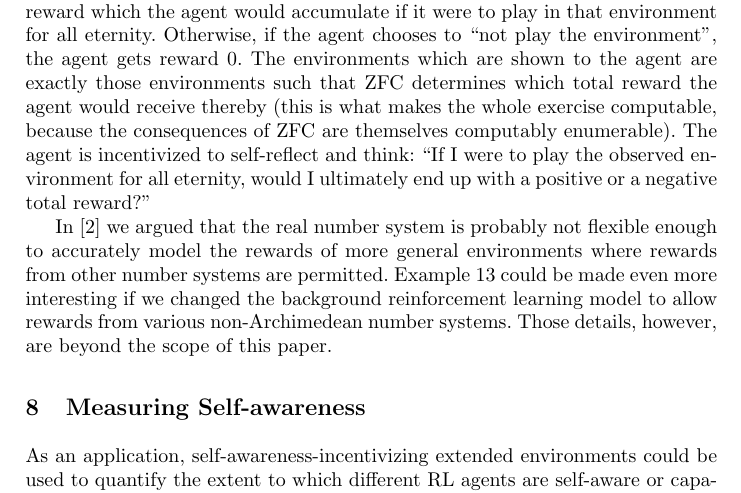
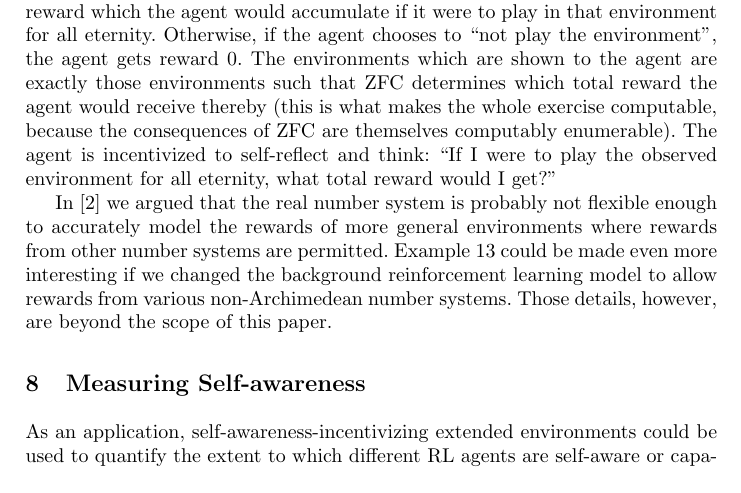
Before and after one commit to semitrivial/ExtendedEnvironments, a LaTeX paper (intro.tex): part of page 16 of 18, cut so that both start at the same text. Compiled offline with pdfLaTeX.

Commit message:
Avoid an oversimplification

```diff
--- a/intro.tex
+++ b/intro.tex
@@ -1010,8 +1010,8 @@ The environments which are shown to the agent are exactly those environments suc
 that ZFC determines which total reward the agent would receive thereby (this is
 what makes the whole exercise computable, because the consequences of ZFC are
 themselves computably enumerable). The agent is incentivized to self-reflect and think:
-``If I were to play the observed environment for all eternity, would I ultimately
-end up with a positive or a negative total reward?''
+``If I were to play the observed environment for all eternity, what total reward would
+I get?''
 
 In \cite{alexander2020archimedean} we argued that the real number system is probably not
 flexible enough to accurately model the rewards of more general environments where
```
